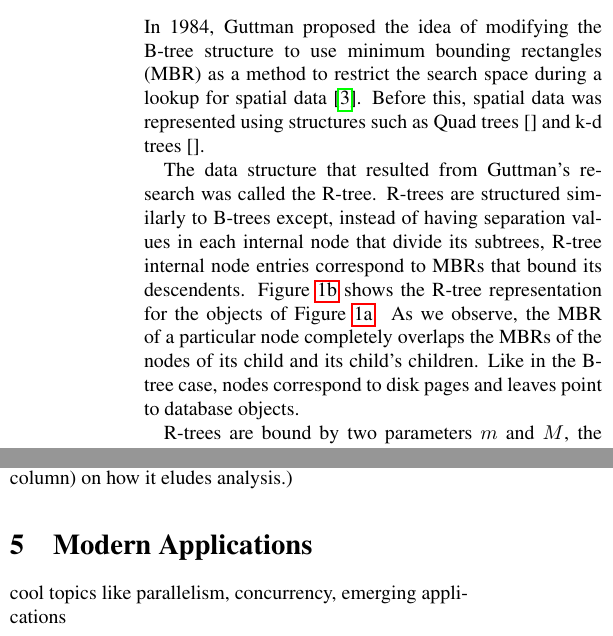
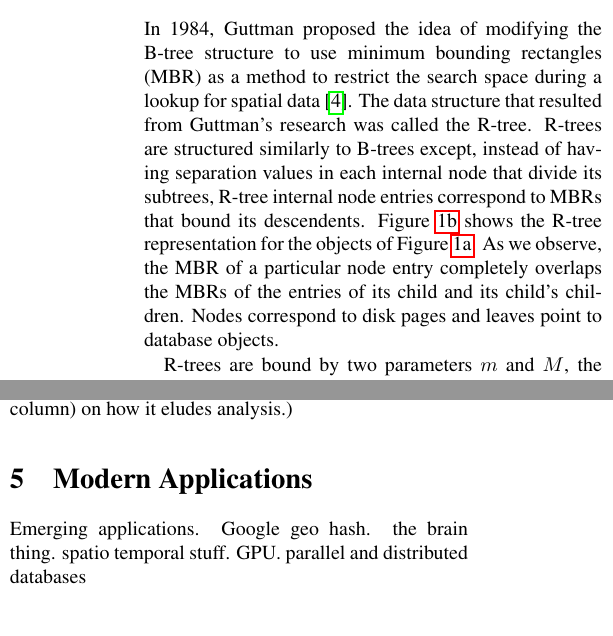
Before and after one commit to rjlam/CS764_SurveyPaper, a LaTeX document (paper.tex, which reads apps.tex, overview.tex): two parts of the columns of pages 1 and 5 of 6, joined at a grey line, cut so that both start at the same text. Compiled offline with pdfLaTeX.

Commit message:
minor changes

```diff
--- a/apps.tex
+++ b/apps.tex
@@ -1 +1,2 @@
-cool topics like parallelism, concurrency, emerging applications
+Emerging applications. Google geo hash. the brain thing. spatio temporal stuff. GPU.
+parallel and distributed databases
--- a/overview.tex
+++ b/overview.tex
@@ -9,17 +9,15 @@ commonly used as a baseline for the structures discussed in later sections.
 \label{sec:rtrees}
 In 1984, Guttman proposed the idea of modifying the B-tree structure to
 use minimum bounding rectangles (MBR) as a method to restrict the search space
-during a lookup for spatial data\cite{guttman84}. Before this, spatial data was
-represented using structures such as Quad trees\cite{} and k-d trees\cite{}.
-
-The data structure that resulted from Guttman's research
-was called the R-tree. R-trees are structured similarly to B-trees except, instead
-of having separation values in each internal node that divide its subtrees, R-tree
-internal node entries correspond to MBRs that bound its descendents.
-Figure~\ref{fig:R-Tree_structure} shows the R-tree representation for the objects
-of Figure~\ref{fig:R-Tree_objects}. As we observe, the MBR of a particular node
-completely overlaps the MBRs of the nodes of its child and its child's children.
-Like in the B-tree case, nodes correspond to disk pages and leaves point to
+during a lookup for spatial data\cite{guttman84}. The data structure that
+resulted from Guttman's research was called the R-tree. R-trees are structured
+similarly to B-trees except, instead of having separation values in each
+internal node that divide its subtrees, R-tree internal node entries
+correspond to MBRs that bound its descendents.
+Figure~\ref{fig:R-Tree_structure} shows the R-tree representation for the
+objects of Figure~\ref{fig:R-Tree_objects}. As we observe, the MBR of a
+particular node entry completely overlaps the MBRs of the entries of its child
+and its child's children. Nodes correspond to disk pages and leaves point to
 database objects.
 
 \begin{figure}[t]
```
Also changed, not shown: overview.tex (10 more changed lines).
